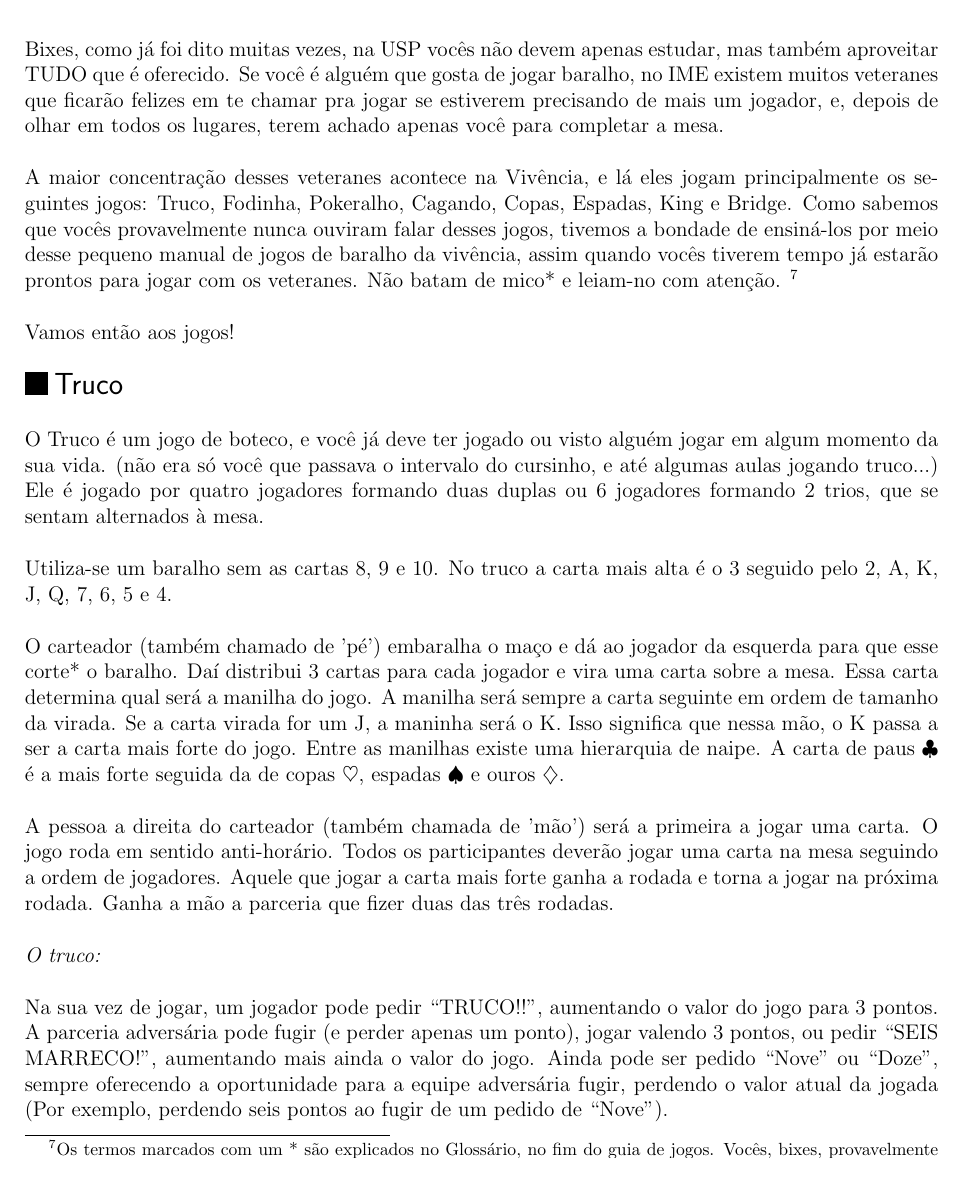
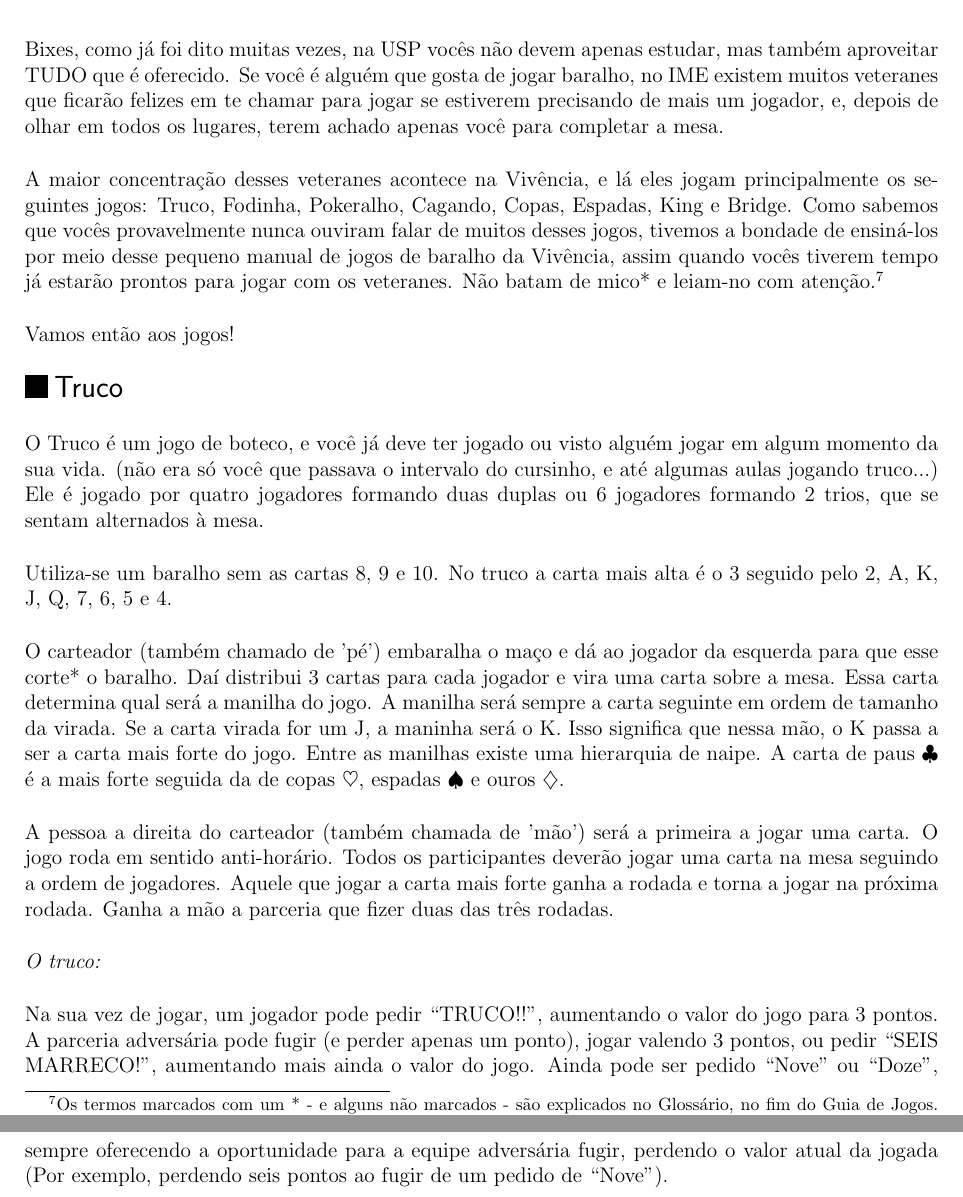
Before and after one commit to Kazuo256/guiadobixo, a LaTeX document (src/GuiaDoBixo.tex, which reads src/guia_de_jogos.tex): part of page 98 of 116 before the commit and two parts of pages 98 and 99 of 117 after it, the two joined at a grey line, cut so that both start at the same text. Compiled offline with pdfLaTeX.

Commit message:
Atualiza o Guia de Jogos.
Fiz atualizações aos textos dos jogos, um a um, e fiz pull requests para cada um deles. Aqui, faço o pull request do Guia de Jogos completo.

```diff
--- a/src/guia_de_jogos.tex
+++ b/src/guia_de_jogos.tex
@@ -1,19 +1,20 @@
-\begin{secao}{Guia de jogos da Vivência }
+\begin{secao}{Guia de jogos da Vivência}
 
 Bixes, como já foi dito muitas vezes, na USP vocês não devem apenas estudar, mas
 também aproveitar TUDO que é oferecido. Se você é alguém que gosta de jogar
-baralho, no IME existem muitos veteranes que ficarão felizes em te chamar pra
+baralho, no IME existem muitos veteranes que ficarão felizes em te chamar para
 jogar se estiverem precisando de mais um jogador, e, depois de olhar em todos
 os lugares, terem achado apenas você para completar a mesa.
 
 A maior concentração desses veteranes acontece na Vivência, e lá eles jogam
 principalmente os seguintes jogos: Truco, Fodinha, Pokeralho, Cagando, Copas, Espadas,
-King e Bridge. Como sabemos que vocês provavelmente nunca ouviram falar desses jogos,
+King e Bridge. Como sabemos que vocês provavelmente nunca ouviram falar de muitos desses jogos,
 tivemos a bondade de ensiná-los por meio desse pequeno manual de jogos de baralho da
-vivência, assim quando vocês tiverem tempo já estarão prontos para jogar com os veteranes.
-Não batam de mico* e leiam-no com atenção. \footnote{Os termos marcados com um * são explicados
-no Glossário, no fim do guia de jogos. Vocês, bixes, provavelmente não vão entender tudo o que
-está escrito aqui. Nesse caso, é só ir até a Vivência e perguntar pra algum veterane.}
+Vivência, assim quando vocês tiverem tempo já estarão prontos para jogar com os veteranes.
+Não batam de mico* e leiam-no com atenção.\footnote{Os termos marcados com um * - e alguns não
+marcados - são explicados no Glossário, no fim do Guia de Jogos. Vocês, bixes, provavelmente
+não vão entender tudo o que está escrito aqui. Nesse caso, é só ir até a Vivência e perguntar
+pra algum veterane.}
 
 Vamos então aos jogos!
 
```
